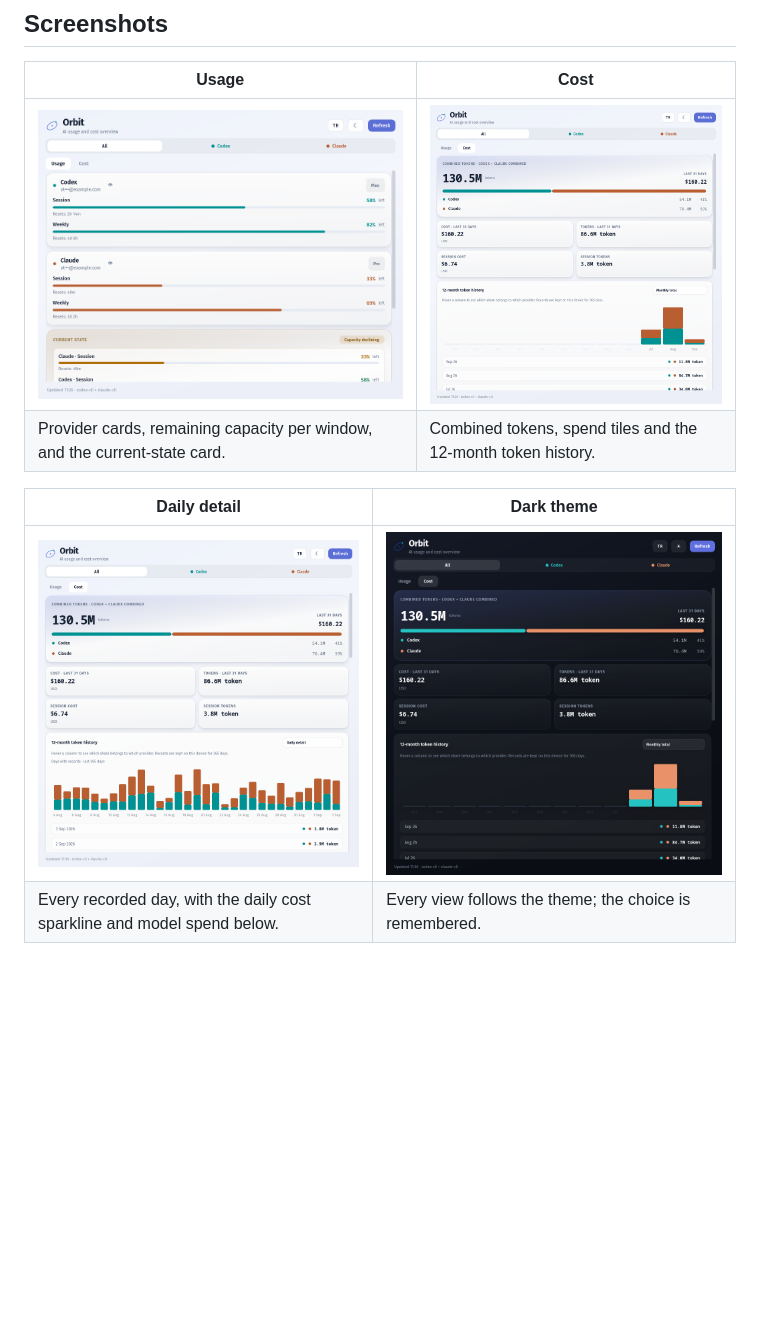
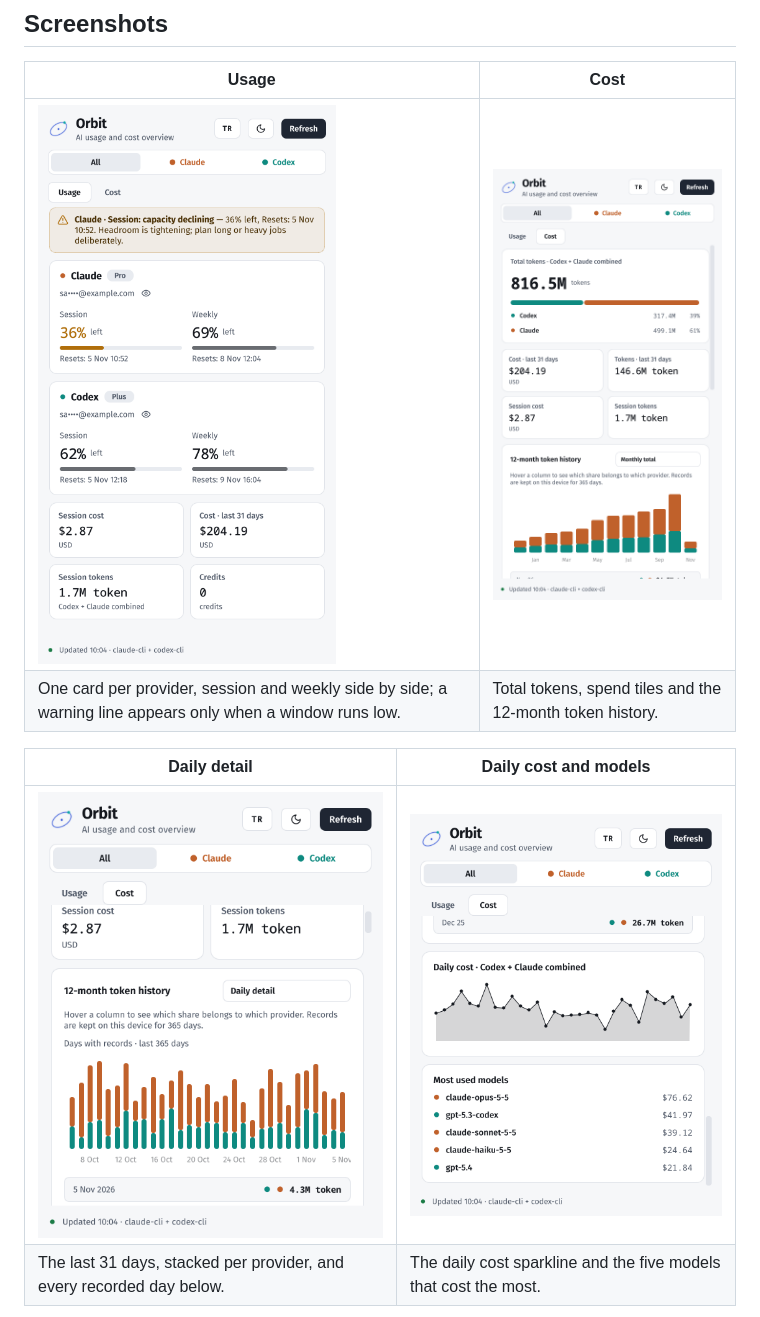
Before and after one commit to Utkucan-W/orbit-ai-usage-cost-review, a Markdown page: README.md, the part around one of its changes. Rendered like a GitHub page; pictures changed too: docs/cost-dark.png, docs/cost-light.png, docs/detail-light.png; blank space fills up the shorter version.

```diff
--- a/README.md
+++ b/README.md
@@ -42,10 +42,10 @@ python3 app.py --fixture tests/fixtures/usage.json
 | Usage | Cost |
 |---|---|
 | ![Usage view](docs/usage-light.png) | ![Cost view](docs/cost-light.png) |
-| Provider cards, remaining capacity per window, and the current-state card. | Combined tokens, spend tiles and the 12-month token history. |
+| One card per provider, session and weekly side by side; a warning line appears only when a window runs low. | Total tokens, spend tiles and the 12-month token history. |
 
-| Daily detail | Dark theme |
+| Daily detail | Daily cost and models |
 |---|---|
-| ![Daily token history](docs/history-light.png) | ![Cost view in dark theme](docs/cost-dark.png) |
-| Every recorded day, with the daily cost sparkline and model spend below. | Every view follows the theme; the choice is remembered. |
+| ![Daily token history](docs/history-light.png) | ![Daily cost and model spend](docs/detail-light.png) |
+| The last 31 days, stacked per provider, and every recorded day below. | The daily cost sparkline and the five models that cost the most. |
 
```
Also changed, not shown: other parts of README.md (+23 -13 lines), docs/usage-dark.png.
